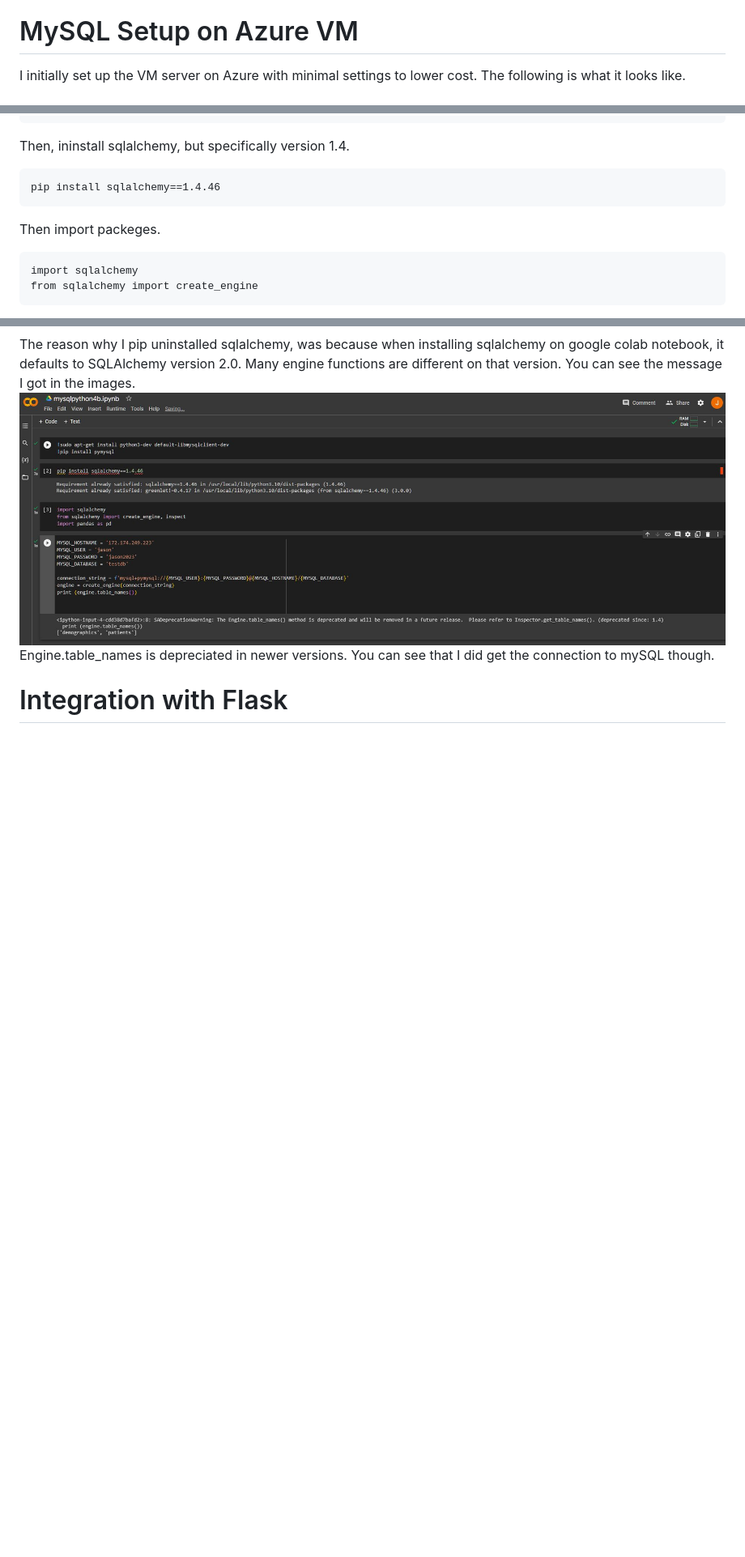
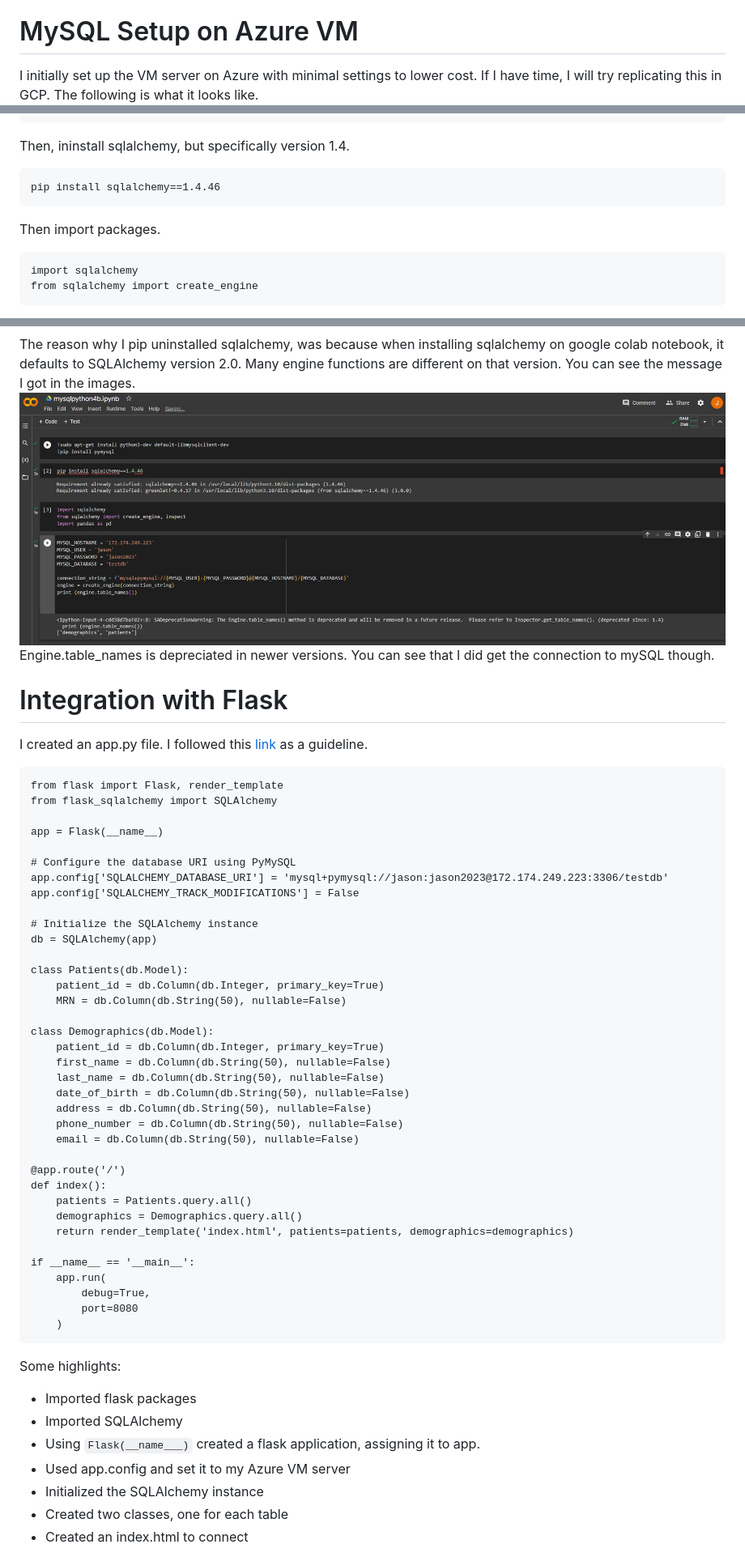
Before and after one commit to jas-tang/flask_4_databases_mysql_vm, a Markdown page: README.md, 3 parts joined by grey strips. Shown: that part at 81% size. Drawn GitHub-style; blank space fills up the shorter version.

````diff
--- a/README.md
+++ b/README.md
@@ -3,7 +3,7 @@ This is a repository for Assignment 4b in HHA504.
 
 # MySQL Setup on Azure VM
 
-I initially set up the VM server on Azure with minimal settings to lower cost. The following is what it looks like.
+I initially set up the VM server on Azure with minimal settings to lower cost. If I have time, I will try replicating this in GCP. The following is what it looks like.
 ![](https://github.com/jas-tang/flask_4_databases_mysql_vm/blob/main/images/azure1.JPG)
 
 This is my VM server setup
@@ -105,7 +105,7 @@ Then, ininstall sqlalchemy, but specifically version 1.4.
 ```
 pip install sqlalchemy==1.4.46
 ```
-Then import packeges.
+Then import packages.
 ```
 import sqlalchemy
 from sqlalchemy import create_engine
@@ -126,3 +126,52 @@ The reason why I pip uninstalled sqlalchemy, was because when installing sqlalch
 Engine.table_names is depreciated in newer versions. You can see that I did get the connection to mySQL though.
 
 # Integration with Flask
+
+I created an app.py file. I followed this [link](https://www.digitalocean.com/community/tutorials/how-to-use-flask-sqlalchemy-to-interact-with-databases-in-a-flask-application#step-2-setting-up-the-database-and-model) as a guideline.
+```
+from flask import Flask, render_template
+from flask_sqlalchemy import SQLAlchemy
+
+app = Flask(__name__)
+
+# Configure the database URI using PyMySQL
+app.config['SQLALCHEMY_DATABASE_URI'] = 'mysql+pymysql://jason:jason2023@172.174.249.223:3306/testdb'
+app.config['SQLALCHEMY_TRACK_MODIFICATIONS'] = False
+
+# Initialize the SQLAlchemy instance
+db = SQLAlchemy(app)
+
+class Patients(db.Model):
+    patient_id = db.Column(db.Integer, primary_key=True)
+    MRN = db.Column(db.String(50), nullable=False)
+
+class Demographics(db.Model):
+    patient_id = db.Column(db.Integer, primary_key=True)
+    first_name = db.Column(db.String(50), nullable=False)
+    last_name = db.Column(db.String(50), nullable=False)
+    date_of_birth = db.Column(db.String(50), nullable=False)
+    address = db.Column(db.String(50), nullable=False)
+    phone_number = db.Column(db.String(50), nullable=False)
+    email = db.Column(db.String(50), nullable=False)
+
+@app.route('/')
+def index():
+    patients = Patients.query.all()
+    demographics = Demographics.query.all()
+    return render_template('index.html', patients=patients, demographics=demographics)
+
+if __name__ == '__main__':
+    app.run(
+        debug=True,
+        port=8080
+    )
+```
+Some highlights:
+* Imported flask packages
+* Imported SQLAlchemy
+* Using ```Flask(__name___)``` created a flask application, assigning it to app.
+* Used app.config and set it to my Azure VM server
+* Initialized the SQLAlchemy instance
+* Created two classes, one for each table
+* Created an index.html to connect
+
````
Also changed, not shown: other parts of README.md (+85 -0 lines).
